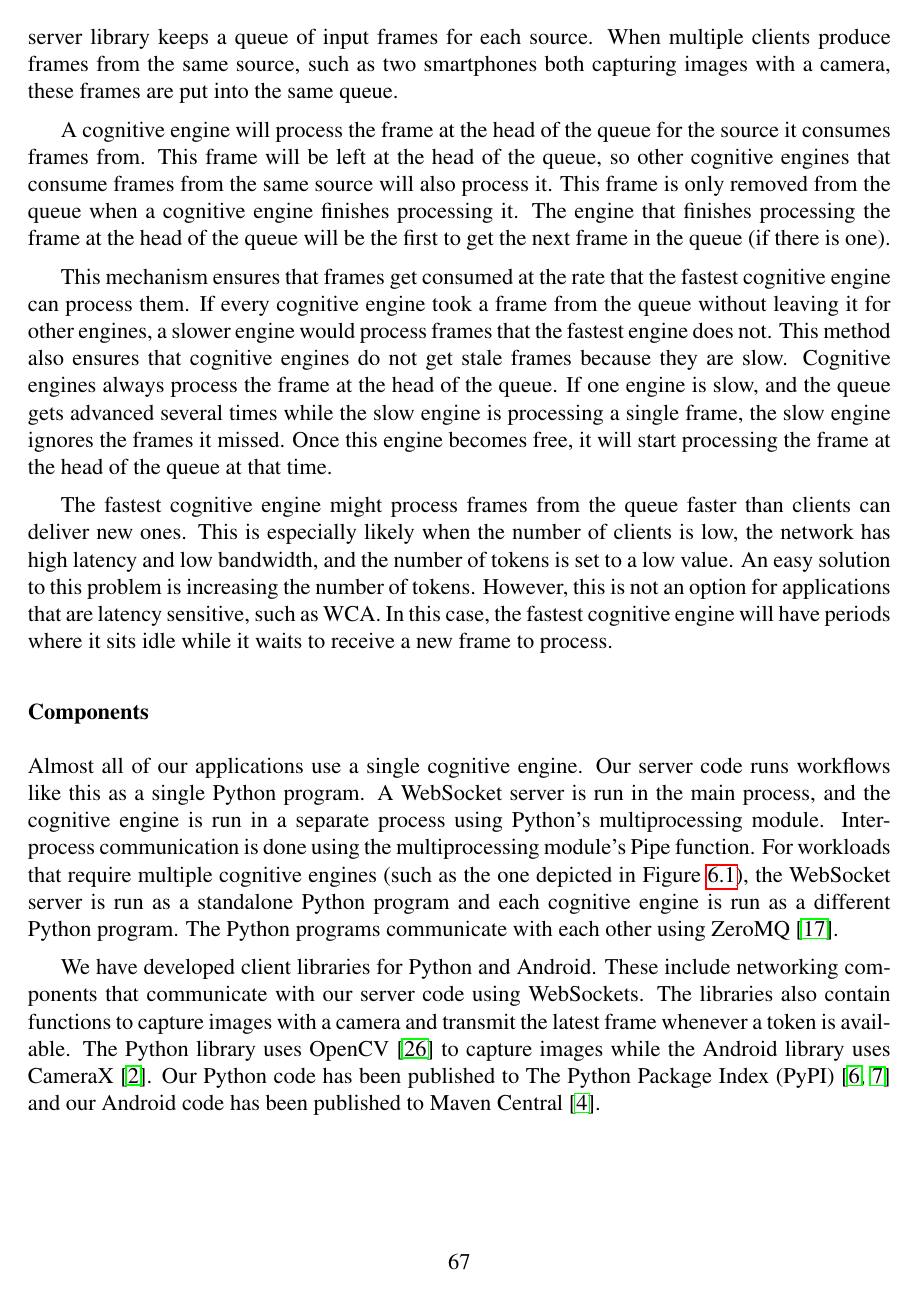
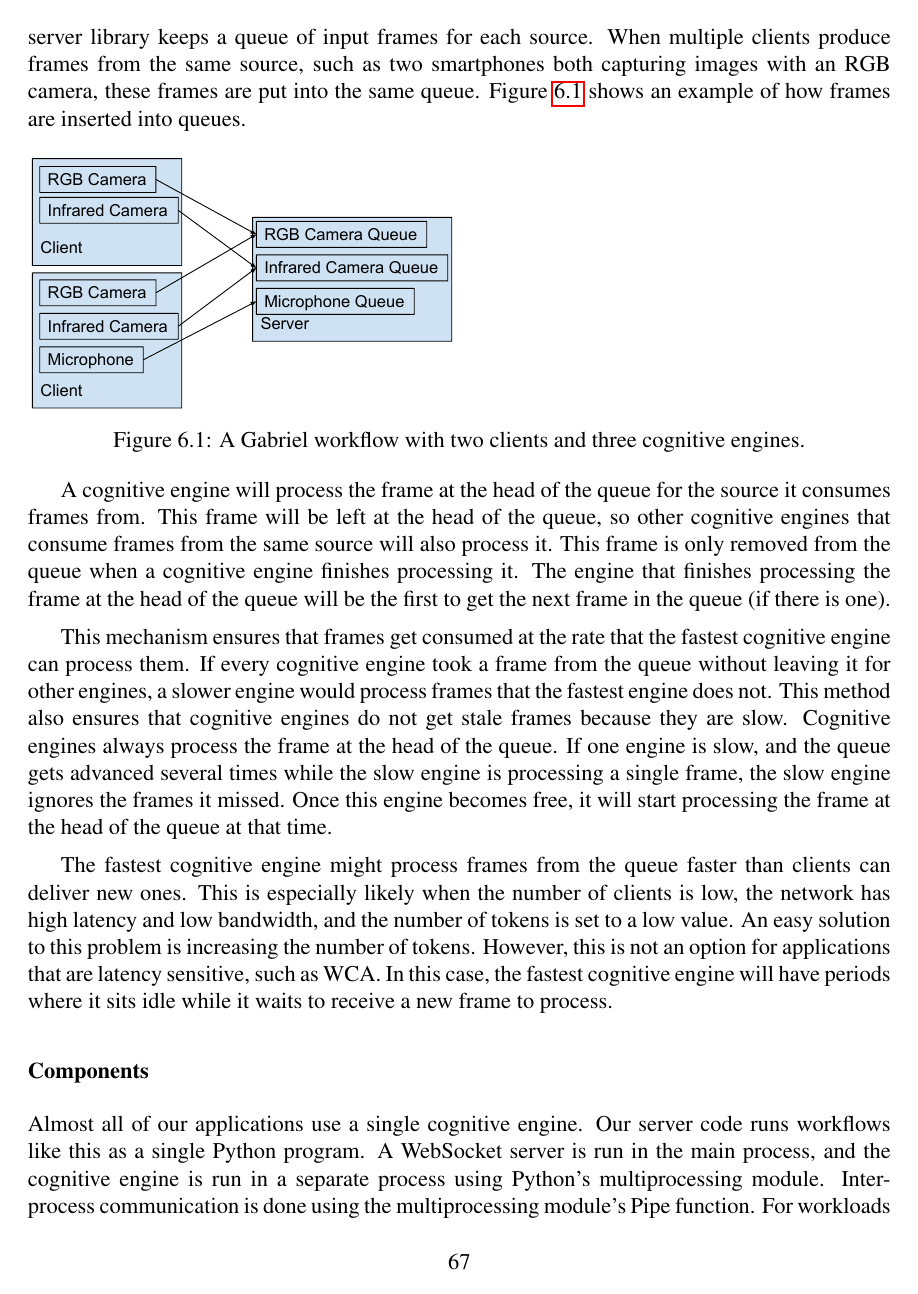
Before and after one commit to akindofyoga/thesis, a LaTeX thesis (thesis.tex, which reads implementation.tex): page 67 of 90. Compiled offline with pdfLaTeX.

Commit message:
corrections

```diff
--- a/implementation.tex
+++ b/implementation.tex
@@ -96,8 +96,15 @@ A Client will only receive a result from the first cognitive engine that
 finishes processing a frame, and it will not get additional results or tokens
 when other engines finish processing the same frame. Our server library keeps a
 queue of input frames for each source. When multiple clients produce frames from
-the same source, such as two smartphones both capturing images with a camera,
-these frames are put into the same queue.
+the same source, such as two smartphones both capturing images with an RGB
+camera, these frames are put into the same queue.
+Figure~\ref{fig:queues} shows an example of how frames are inserted into queues.
+
+\begin{figure}[h!]
+  \includegraphics[width=8cm]{figures/queues.pdf}
+  \caption{A Gabriel workflow with two clients and three cognitive engines.
+  }\label{fig:queues}
+\end{figure}
 
 A cognitive engine will process the
 frame at the head of the queue for the source it consumes frames from. This
@@ -139,5 +146,3 @@ multiprocessing module's Pipe function. For workloads that require multiple
 cognitive engines (such as the one depicted in
 Figure~\ref{fig:runtime_architecture}),
 the WebSocket server is run as a standalone Python program and each cognitive
-engine is run as a different Python program. The Python programs communicate
-with each other using ZeroMQ~\cite{zmq}.
```
Also changed, not shown: figures/queues.pdf (added), implementation.tex (20 more changed lines).
